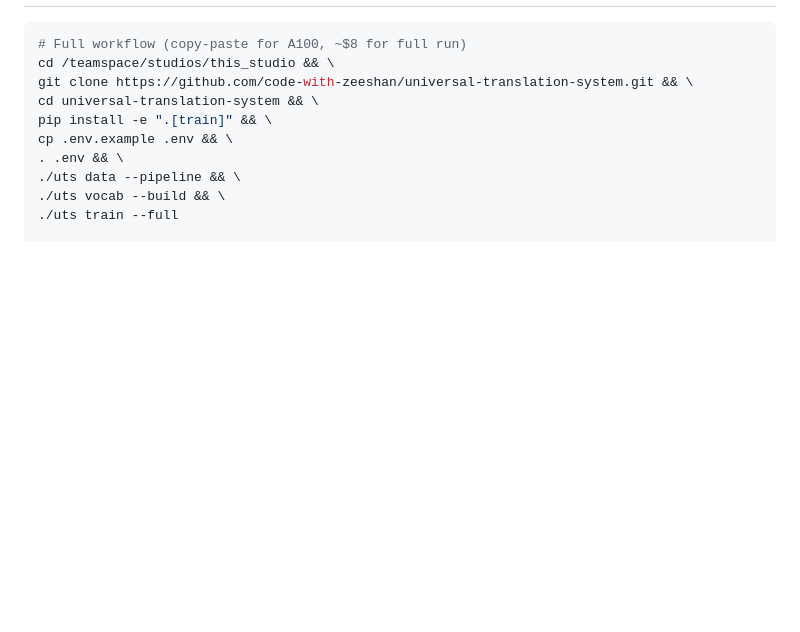
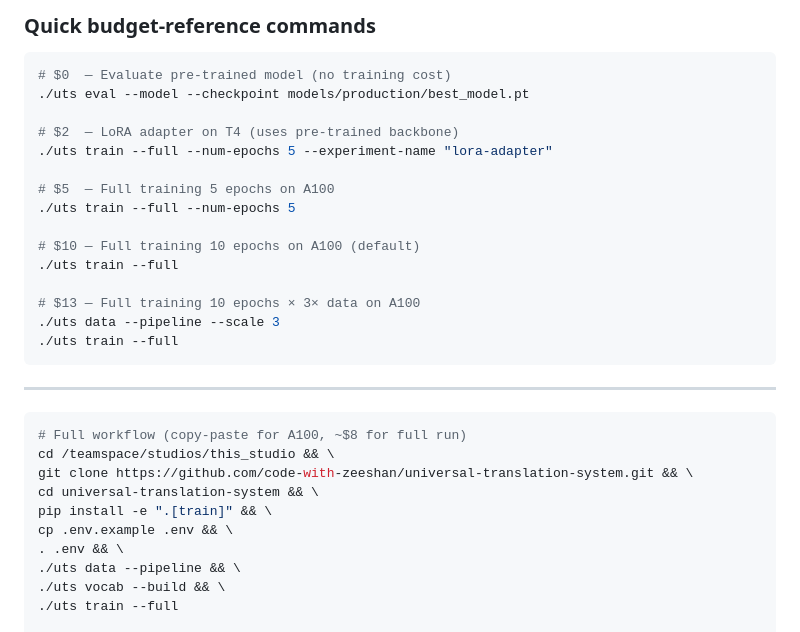
Before and after one commit to code-with-zeeshan/universal-translation-system, a Markdown page: SETUP_COMMANDS.md, the part around one of its changes. Drawn GitHub-style; blank space fills up the shorter version.

````diff
--- a/SETUP_COMMANDS.md
+++ b/SETUP_COMMANDS.md
@@ -278,3 +311,24 @@ Once the community publishes trained checkpoints, you can:
+### Quick budget-reference commands
+
+```bash
+# $0  — Evaluate pre-trained model (no training cost)
+./uts eval --model --checkpoint models/production/best_model.pt
+
+# $2  — LoRA adapter on T4 (uses pre-trained backbone)
+./uts train --full --num-epochs 5 --experiment-name "lora-adapter"
+
+# $5  — Full training 5 epochs on A100
+./uts train --full --num-epochs 5
+
+# $10 — Full training 10 epochs on A100 (default)
+./uts train --full
+
+# $13 — Full training 10 epochs × 3× data on A100
+./uts data --pipeline --scale 3
+./uts train --full
+```
+
+---
 
 ```bash
 # Full workflow (copy-paste for A100, ~$8 for full run)
````
Also changed, not shown: other parts of SETUP_COMMANDS.md (+34 -1 lines).
